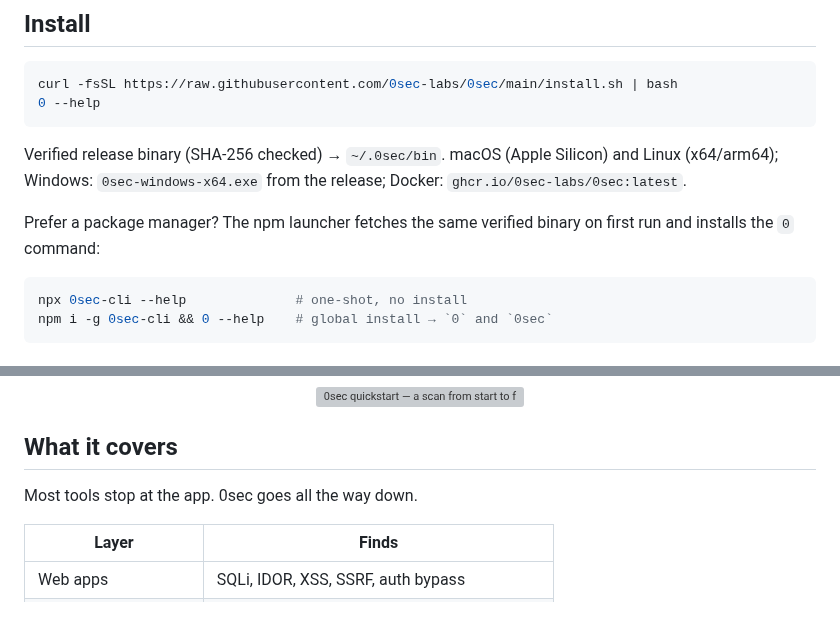
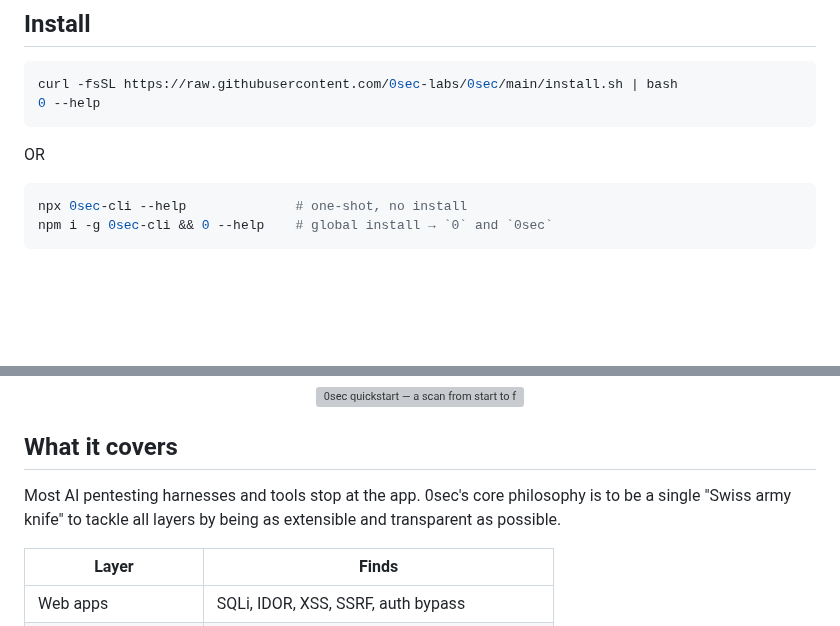
Before and after one commit to 0sec-labs/0sec, a Markdown page: README.md, 2 parts joined by grey strips. GitHub-like rendering; blank space fills up the shorter version; grey boxes are pictures that could not be loaded.

````diff
--- a/README.md
+++ b/README.md
@@ -35,10 +35,7 @@
 curl -fsSL https://raw.githubusercontent.com/0sec-labs/0sec/main/install.sh | bash
 0 --help
 ```
-
-Verified release binary (SHA-256 checked) → `~/.0sec/bin`. macOS (Apple Silicon) and Linux (x64/arm64); Windows: `0sec-windows-x64.exe` from the release; Docker: `ghcr.io/0sec-labs/0sec:latest`.
-
-Prefer a package manager? The npm launcher fetches the same verified binary on first run and installs the `0` command:
+OR
 
 ```bash
 npx 0sec-cli --help              # one-shot, no install
@@ -67,7 +64,7 @@ export ANTHROPIC_API_KEY=...        # or OpenAI, Azure, OpenRouter, Ollama, …
 
 ## What it covers
 
-Most tools stop at the app. 0sec goes all the way down.
+Most AI pentesting harnesses and tools stop at the app. 0sec's core philosophy is to be a single "Swiss army knife" to tackle all layers by being as extensible and transparent as possible.
 
 | Layer | Finds |
 | --- | --- |
````
